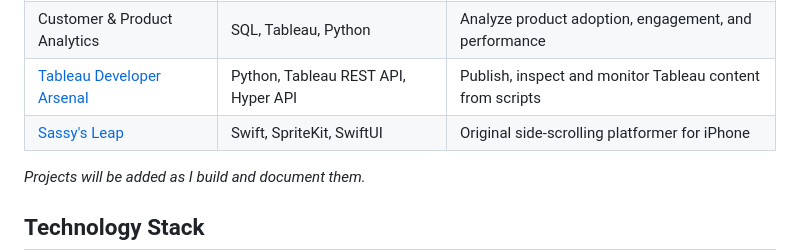
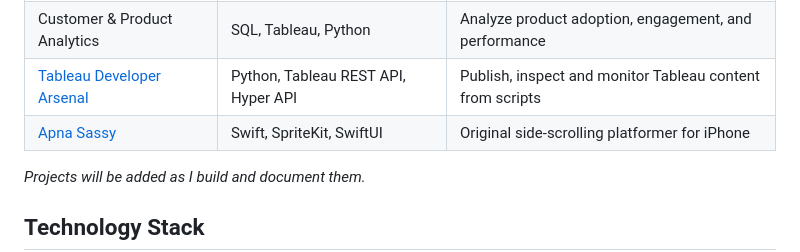
Before and after one commit to kishorerabhinav/abhinav-builds-intelligence, a Markdown page: README.md, the part around the change. Rendered like a GitHub page.

```diff
--- a/README.md
+++ b/README.md
@@ -26,7 +26,7 @@ This portfolio showcases practical projects that combine technical skills with r
 | AI Analytics Copilot | Python, SQL, LLMs | Explore natural-language interaction with business data |
 | Customer & Product Analytics | SQL, Tableau, Python | Analyze product adoption, engagement, and performance |
 | [Tableau Developer Arsenal](tableau-developer-arsenal/) | Python, Tableau REST API, Hyper API | Publish, inspect and monitor Tableau content from scripts |
-| [Sassy's Leap](sassys-leap/) | Swift, SpriteKit, SwiftUI | Original side-scrolling platformer for iPhone |
+| [Apna Sassy](apna-sassy/) | Swift, SpriteKit, SwiftUI | Original side-scrolling platformer for iPhone |
 
 *Projects will be added as I build and document them.*
 
```
Also changed, not shown: apna-sassy/README.md (renamed from sassys-leap/README.md, +5 -5 lines), apna-sassy/docs/sassy-sprite.png (renamed from sassys-leap/docs/sassy-sprite.png), 24 other files.
